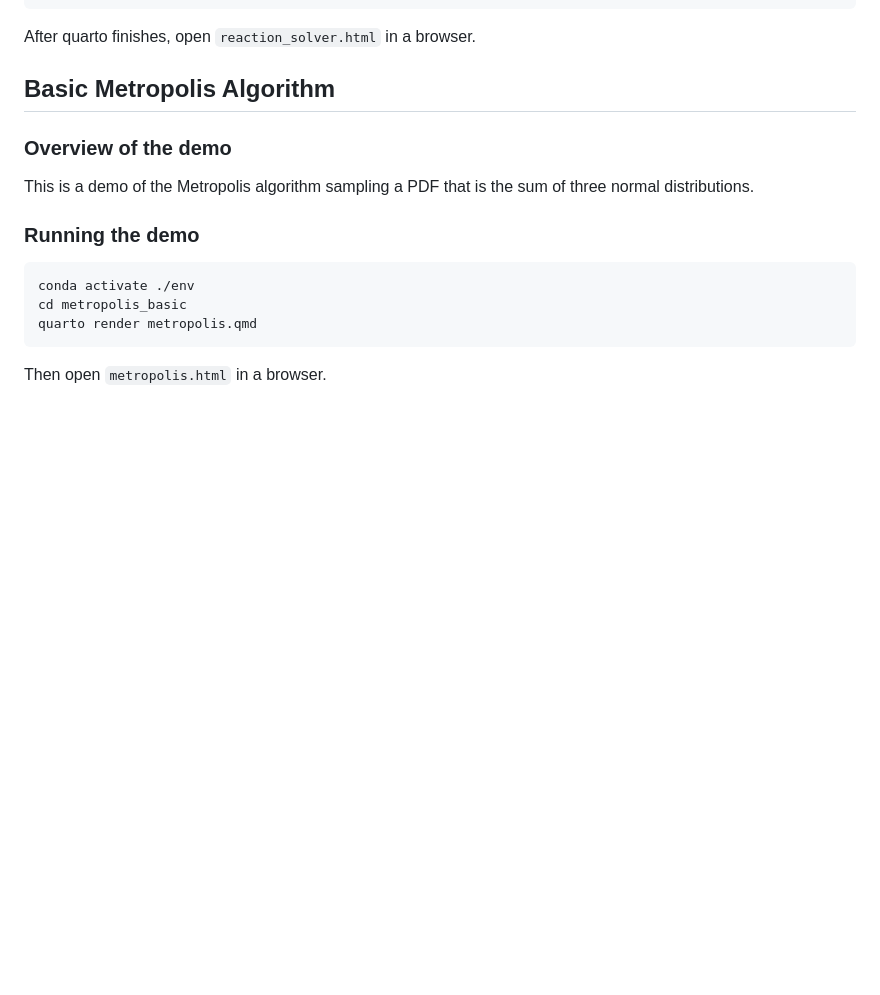
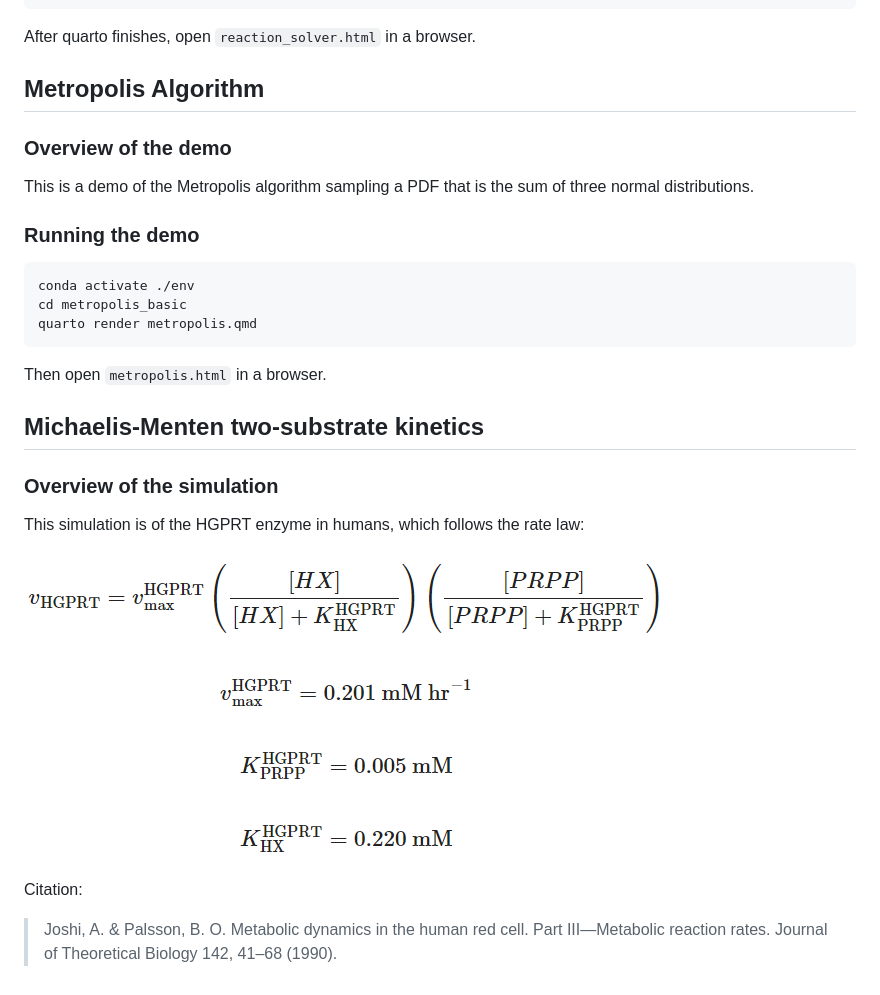
Before and after one commit to akey7/biochemistry-jl, a Markdown page: README.md, the part around the change. GitHub-like rendering; blank space fills up the shorter version.

````diff
--- a/README.md
+++ b/README.md
@@ -139,7 +139,7 @@ quarto render reaction_solver.qmd
 
 After quarto finishes, open `reaction_solver.html` in a browser.
 
-## Basic Metropolis Algorithm
+## Metropolis Algorithm
 
 ### Overview of the demo
 
@@ -154,3 +154,15 @@ quarto render metropolis.qmd
 ```
 
 Then open `metropolis.html` in a browser.
+
+## Michaelis-Menten two-substrate kinetics
+
+### Overview of the simulation
+
+This simulation is of the HGPRT enzyme in humans, which follows the rate law:
+
+![Image of Michaelis-Menten rate law](images/joshi_and_palsson_01.png "HGPRT Rate Law")
+
+Citation:
+
+> Joshi, A. & Palsson, B. O. Metabolic dynamics in the human red cell. Part III—Metabolic reaction rates. Journal of Theoretical Biology 142, 41–68 (1990).
````
